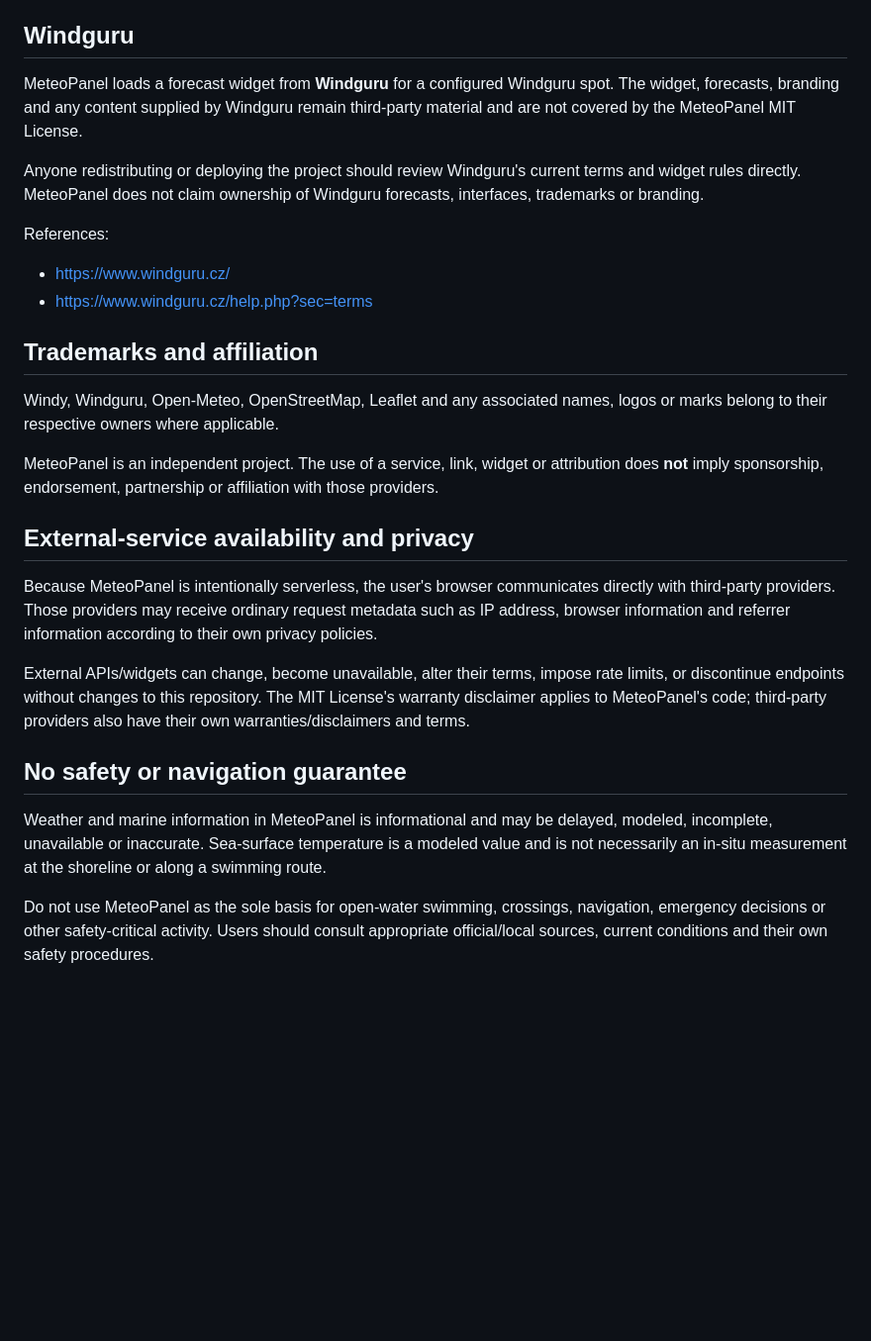
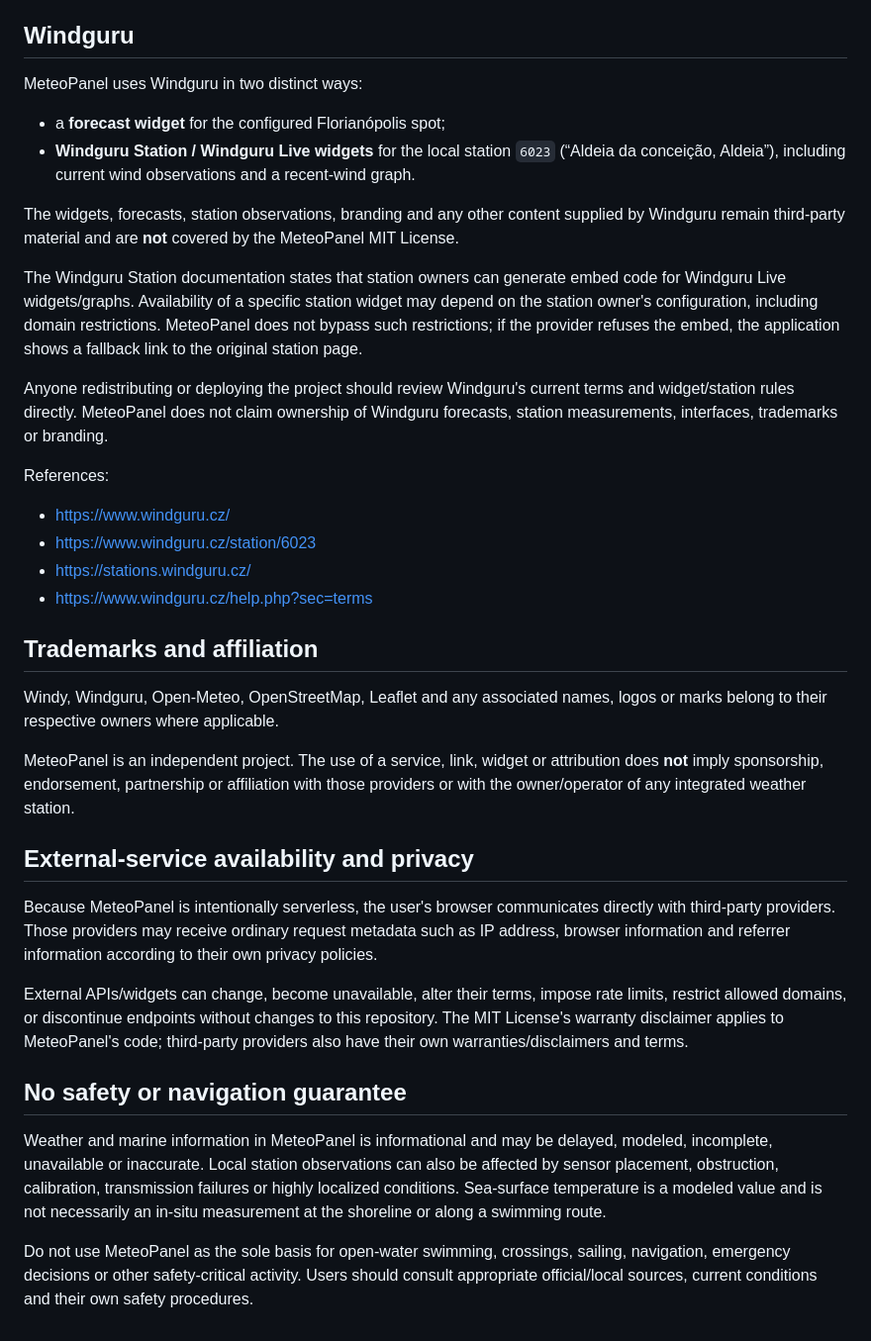
Before and after one commit to mateusaranha/meteo-panel, a Markdown page: THIRD_PARTY_NOTICES.md, the part around the change. Shown at 99% size. Drawn GitHub-style; blank space fills up the shorter version.

Commit message:
docs: note Windguru Station live widgets

```diff
--- a/THIRD_PARTY_NOTICES.md
+++ b/THIRD_PARTY_NOTICES.md
@@ -83,29 +83,38 @@ References:
 
 ## Windguru
 
-MeteoPanel loads a forecast widget from **Windguru** for a configured Windguru spot. The widget, forecasts, branding and any content supplied by Windguru remain third-party material and are not covered by the MeteoPanel MIT License.
+MeteoPanel uses Windguru in two distinct ways:
 
-Anyone redistributing or deploying the project should review Windguru's current terms and widget rules directly. MeteoPanel does not claim ownership of Windguru forecasts, interfaces, trademarks or branding.
+- a **forecast widget** for the configured Florianópolis spot;
+- **Windguru Station / Windguru Live widgets** for the local station `6023` (“Aldeia da conceição, Aldeia”), including current wind observations and a recent-wind graph.
+
+The widgets, forecasts, station observations, branding and any other content supplied by Windguru remain third-party material and are **not** covered by the MeteoPanel MIT License.
+
+The Windguru Station documentation states that station owners can generate embed code for Windguru Live widgets/graphs. Availability of a specific station widget may depend on the station owner's configuration, including domain restrictions. MeteoPanel does not bypass such restrictions; if the provider refuses the embed, the application shows a fallback link to the original station page.
+
+Anyone redistributing or deploying the project should review Windguru's current terms and widget/station rules directly. MeteoPanel does not claim ownership of Windguru forecasts, station measurements, interfaces, trademarks or branding.
 
 References:
 
 - https://www.windguru.cz/
+- https://www.windguru.cz/station/6023
+- https://stations.windguru.cz/
 - https://www.windguru.cz/help.php?sec=terms
 
 ## Trademarks and affiliation
 
 Windy, Windguru, Open-Meteo, OpenStreetMap, Leaflet and any associated names, logos or marks belong to their respective owners where applicable.
 
-MeteoPanel is an independent project. The use of a service, link, widget or attribution does **not** imply sponsorship, endorsement, partnership or affiliation with those providers.
+MeteoPanel is an independent project. The use of a service, link, widget or attribution does **not** imply sponsorship, endorsement, partnership or affiliation with those providers or with the owner/operator of any integrated weather station.
 
 ## External-service availability and privacy
 
 Because MeteoPanel is intentionally serverless, the user's browser communicates directly with third-party providers. Those providers may receive ordinary request metadata such as IP address, browser information and referrer information according to their own privacy policies.
 
-External APIs/widgets can change, become unavailable, alter their terms, impose rate limits, or discontinue endpoints without changes to this repository. The MIT License's warranty disclaimer applies to MeteoPanel's code; third-party providers also have their own warranties/disclaimers and terms.
+External APIs/widgets can change, become unavailable, alter their terms, impose rate limits, restrict allowed domains, or discontinue endpoints without changes to this repository. The MIT License's warranty disclaimer applies to MeteoPanel's code; third-party providers also have their own warranties/disclaimers and terms.
 
 ## No safety or navigation guarantee
 
-Weather and marine information in MeteoPanel is informational and may be delayed, modeled, incomplete, unavailable or inaccurate. Sea-surface temperature is a modeled value and is not necessarily an in-situ measurement at the shoreline or along a swimming route.
+Weather and marine information in MeteoPanel is informational and may be delayed, modeled, incomplete, unavailable or inaccurate. Local station observations can also be affected by sensor placement, obstruction, calibration, transmission failures or highly localized conditions. Sea-surface temperature is a modeled value and is not necessarily an in-situ measurement at the shoreline or along a swimming route.
 
-Do not use MeteoPanel as the sole basis for open-water swimming, crossings, navigation, emergency decisions or other safety-critical activity. Users should consult appropriate official/local sources, current conditions and their own safety procedures.
+Do not use MeteoPanel as the sole basis for open-water swimming, crossings, sailing, navigation, emergency decisions or other safety-critical activity. Users should consult appropriate official/local sources, current conditions and their own safety procedures.
```
